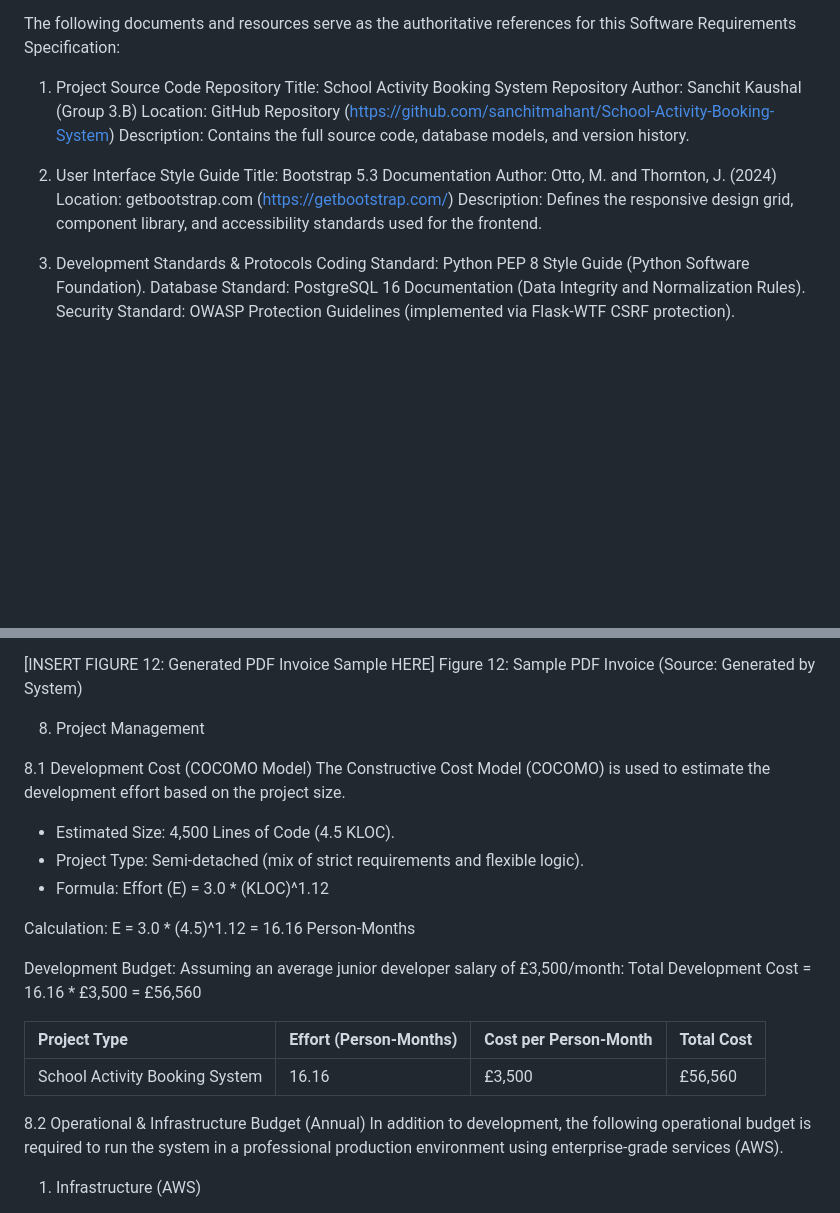
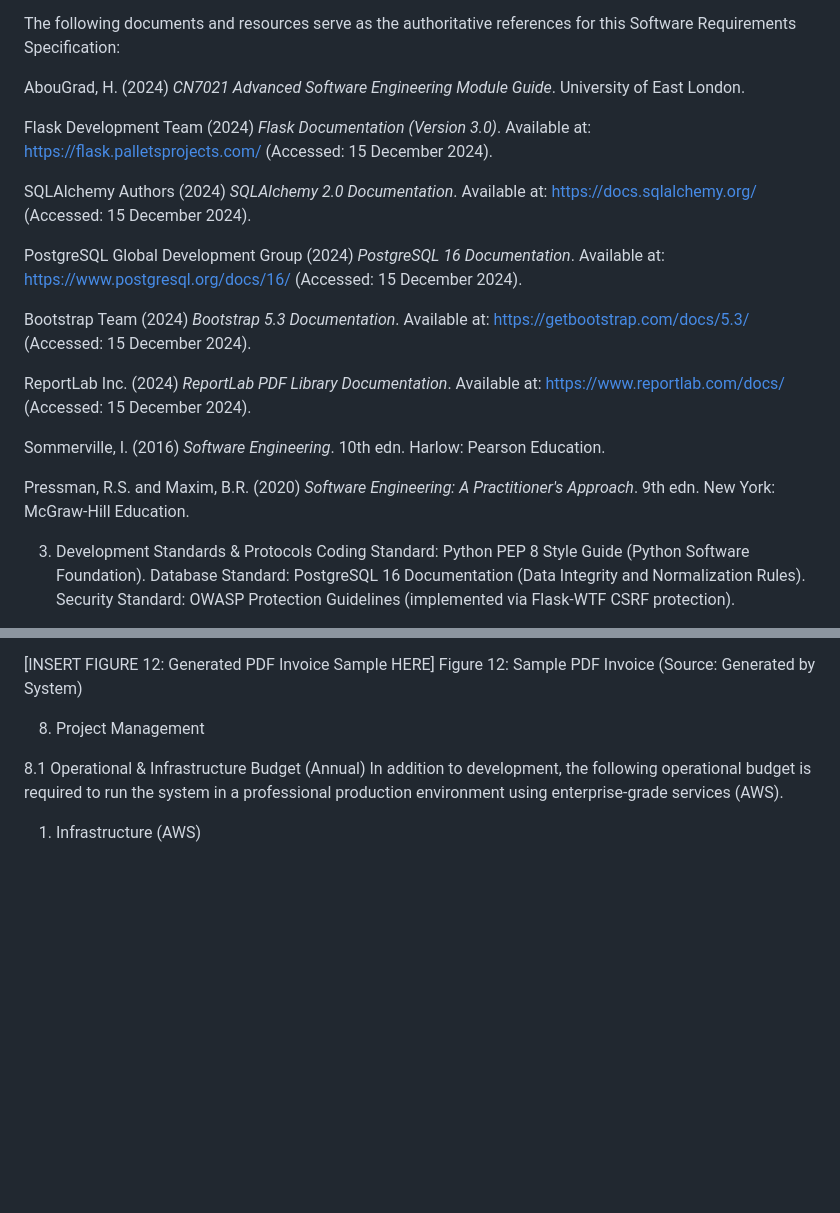
Before and after one commit to sanchitmahant/School-Activity-Booking-System, a Markdown page: FINAL_REPORT_DRAFT.md, 2 parts joined by grey strips. Rendered like a GitHub page; blank space fills up the shorter version.

```diff
--- a/FINAL_REPORT_DRAFT.md
+++ b/FINAL_REPORT_DRAFT.md
@@ -48,17 +48,21 @@ The School Activity Booking System provides a centralized platform for managing
 
 The following documents and resources serve as the authoritative references for this Software Requirements Specification:
 
-1.  Project Source Code Repository
-    Title: School Activity Booking System Repository
-    Author: Sanchit Kaushal (Group 3.B)
-    Location: GitHub Repository (https://github.com/sanchitmahant/School-Activity-Booking-System)
-    Description: Contains the full source code, database models, and version history.
+AbouGrad, H. (2024) *CN7021 Advanced Software Engineering Module Guide*. University of East London.
 
-2.  User Interface Style Guide
-    Title: Bootstrap 5.3 Documentation
-    Author: Otto, M. and Thornton, J. (2024)
-    Location: getbootstrap.com (https://getbootstrap.com/)
-    Description: Defines the responsive design grid, component library, and accessibility standards used for the frontend.
+Flask Development Team (2024) *Flask Documentation (Version 3.0)*. Available at: https://flask.palletsprojects.com/ (Accessed: 15 December 2024).
+
+SQLAlchemy Authors (2024) *SQLAlchemy 2.0 Documentation*. Available at: https://docs.sqlalchemy.org/ (Accessed: 15 December 2024).
+
+PostgreSQL Global Development Group (2024) *PostgreSQL 16 Documentation*. Available at: https://www.postgresql.org/docs/16/ (Accessed: 15 December 2024).
+
+Bootstrap Team (2024) *Bootstrap 5.3 Documentation*. Available at: https://getbootstrap.com/docs/5.3/ (Accessed: 15 December 2024).
+
+ReportLab Inc. (2024) *ReportLab PDF Library Documentation*. Available at: https://www.reportlab.com/docs/ (Accessed: 15 December 2024).
+
+Sommerville, I. (2016) *Software Engineering*. 10th edn. Harlow: Pearson Education.
+
+Pressman, R.S. and Maxim, B.R. (2020) *Software Engineering: A Practitioner's Approach*. 9th edn. New York: McGraw-Hill Education.
 
 3.  Development Standards & Protocols
     Coding Standard: Python PEP 8 Style Guide (Python Software Foundation).
@@ -266,24 +313,7 @@ Figure 12: Sample PDF Invoice
 
 8. Project Management
 
-8.1 Development Cost (COCOMO Model)
-The Constructive Cost Model (COCOMO) is used to estimate the development effort based on the project size.
-- Estimated Size: 4,500 Lines of Code (4.5 KLOC).
-- Project Type: Semi-detached (mix of strict requirements and flexible logic).
-- Formula: Effort (E) = 3.0 * (KLOC)^1.12
-
-Calculation:
-E = 3.0 * (4.5)^1.12 = 16.16 Person-Months
-
-Development Budget:
-Assuming an average junior developer salary of £3,500/month:
-Total Development Cost = 16.16 * £3,500 = £56,560
-
-| Project Type | Effort (Person-Months) | Cost per Person-Month | Total Cost |
-| :--- | :--- | :--- | :--- |
-| School Activity Booking System | 16.16 | £3,500 | £56,560 |
-
-8.2 Operational & Infrastructure Budget (Annual)
+8.1 Operational & Infrastructure Budget (Annual)
 In addition to development, the following operational budget is required to run the system in a professional production environment using enterprise-grade services (AWS).
 
 1. Infrastructure (AWS)
```
Also changed, not shown: other parts of FINAL_REPORT_DRAFT.md (+82 -2 lines).
